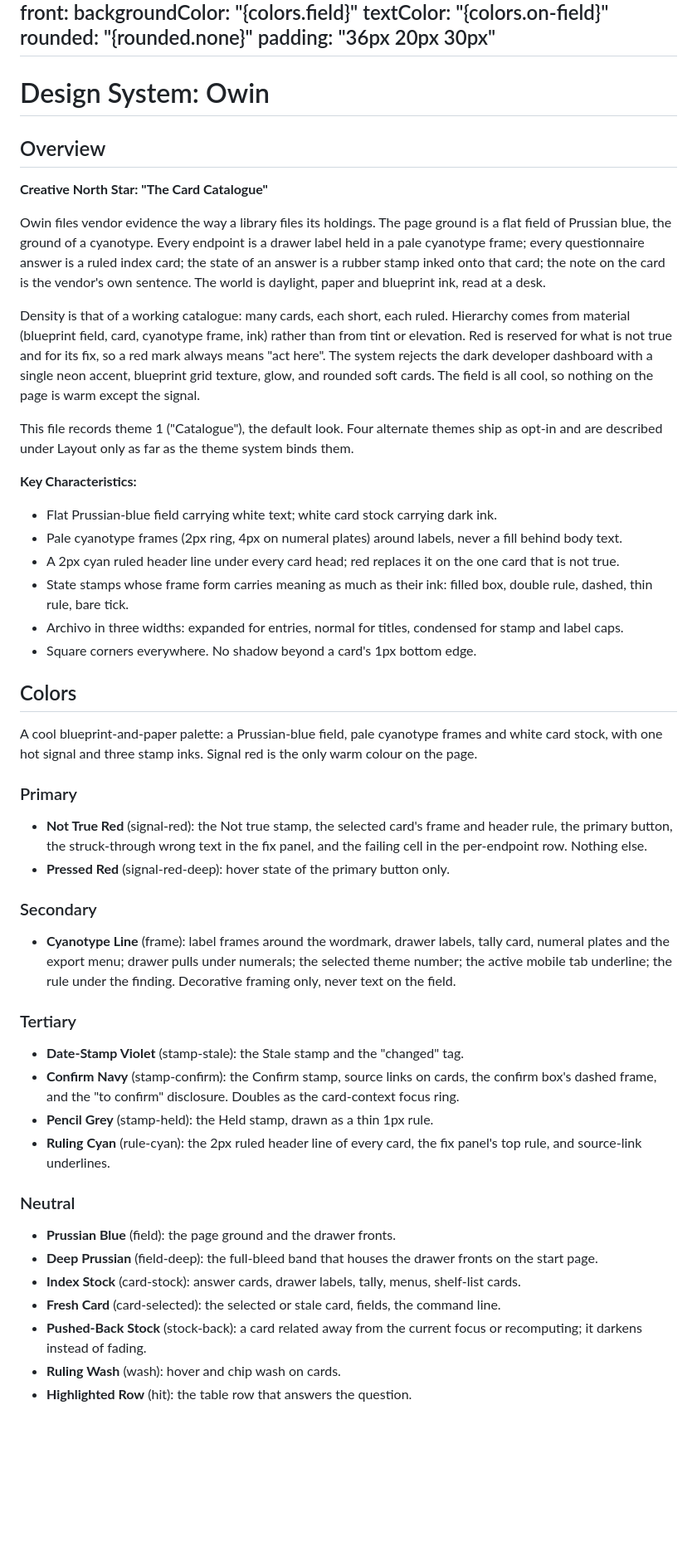
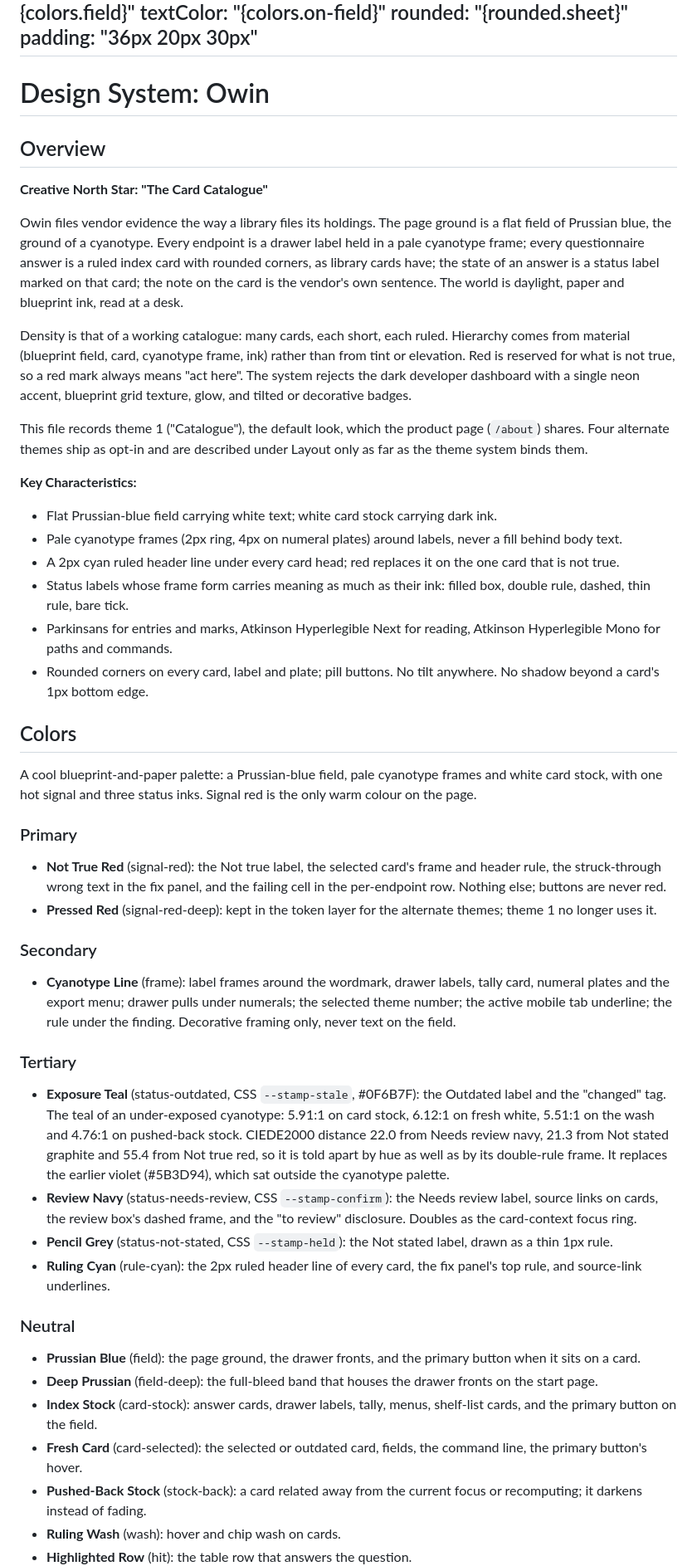
Before and after one commit to Zen-cronic/owin, a Markdown page: DESIGN.md, the part around one of its changes. Shown at 83% size. GitHub-like rendering; blank space fills up the shorter version.

```diff
--- a/DESIGN.md
+++ b/DESIGN.md
@@ -161,7 +169,7 @@ components:
   drawer-front:
     backgroundColor: "{colors.field}"
     textColor: "{colors.on-field}"
-    rounded: "{rounded.none}"
+    rounded: "{rounded.sheet}"
     padding: "36px 20px 30px"
 ---
 
@@ -171,42 +179,42 @@ components:
 
 **Creative North Star: "The Card Catalogue"**
 
-Owin files vendor evidence the way a library files its holdings. The page ground is a flat field of Prussian blue, the ground of a cyanotype. Every endpoint is a drawer label held in a pale cyanotype frame; every questionnaire answer is a ruled index card; the state of an answer is a rubber stamp inked onto that card; the note on the card is the vendor's own sentence. The world is daylight, paper and blueprint ink, read at a desk.
+Owin files vendor evidence the way a library files its holdings. The page ground is a flat field of Prussian blue, the ground of a cyanotype. Every endpoint is a drawer label held in a pale cyanotype frame; every questionnaire answer is a ruled index card with rounded corners, as library cards have; the state of an answer is a status label marked on that card; the note on the card is the vendor's own sentence. The world is daylight, paper and blueprint ink, read at a desk.
 
-Density is that of a working catalogue: many cards, each short, each ruled. Hierarchy comes from material (blueprint field, card, cyanotype frame, ink) rather than from tint or elevation. Red is reserved for what is not true and for its fix, so a red mark always means "act here". The system rejects the dark developer dashboard with a single neon accent, blueprint grid texture, glow, and rounded soft cards. The field is all cool, so nothing on the page is warm except the signal.
+Density is that of a working catalogue: many cards, each short, each ruled. Hierarchy comes from material (blueprint field, card, cyanotype frame, ink) rather than from tint or elevation. Red is reserved for what is not true, so a red mark always means "act here". The system rejects the dark developer dashboard with a single neon accent, blueprint grid texture, glow, and tilted or decorative badges.
 
-This file records theme 1 ("Catalogue"), the default look. Four alternate themes ship as opt-in and are described under Layout only as far as the theme system binds them.
+This file records theme 1 ("Catalogue"), the default look, which the product page (`/about`) shares. Four alternate themes ship as opt-in and are described under Layout only as far as the theme system binds them.
 
 **Key Characteristics:**
 - Flat Prussian-blue field carrying white text; white card stock carrying dark ink.
 - Pale cyanotype frames (2px ring, 4px on numeral plates) around labels, never a fill behind body text.
 - A 2px cyan ruled header line under every card head; red replaces it on the one card that is not true.
-- State stamps whose frame form carries meaning as much as their ink: filled box, double rule, dashed, thin rule, bare tick.
-- Archivo in three widths: expanded for entries, normal for titles, condensed for stamp and label caps.
-- Square corners everywhere. No shadow beyond a card's 1px bottom edge.
+- Status labels whose frame form carries meaning as much as their ink: filled box, double rule, dashed, thin rule, bare tick.
+- Parkinsans for entries and marks, Atkinson Hyperlegible Next for reading, Atkinson Hyperlegible Mono for paths and commands.
+- Rounded corners on every card, label and plate; pill buttons. No tilt anywhere. No shadow beyond a card's 1px bottom edge.
 
 ## Colors
 
-A cool blueprint-and-paper palette: a Prussian-blue field, pale cyanotype frames and white card stock, with one hot signal and three stamp inks. Signal red is the only warm colour on the page.
+A cool blueprint-and-paper palette: a Prussian-blue field, pale cyanotype frames and white card stock, with one hot signal and three status inks. Signal red is the only warm colour on the page.
 
 ### Primary
-- **Not True Red** (signal-red): the Not true stamp, the selected card's frame and header rule, the primary button, the struck-through wrong text in the fix panel, and the failing cell in the per-endpoint row. Nothing else.
-- **Pressed Red** (signal-red-deep): hover state of the primary button only.
+- **Not True Red** (signal-red): the Not true label, the selected card's frame and header rule, the struck-through wrong text in the fix panel, and the failing cell in the per-endpoint row. Nothing else; buttons are never red.
+- **Pressed Red** (signal-red-deep): kept in the token layer for the alternate themes; theme 1 no longer uses it.
 
 ### Secondary
 - **Cyanotype Line** (frame): label frames around the wordmark, drawer labels, tally card, numeral plates and the export menu; drawer pulls under numerals; the selected theme number; the active mobile tab underline; the rule under the finding. Decorative framing only, never text on the field.
 
 ### Tertiary
-- **Date-Stamp Violet** (stamp-stale): the Stale stamp and the "changed" tag.
-- **Confirm Navy** (stamp-confirm): the Confirm stamp, source links on cards, the confirm box's dashed frame, and the "to confirm" disclosure. Doubles as the card-context focus ring.
-- **Pencil Grey** (stamp-held): the Held stamp, drawn as a thin 1px rule.
+- **Exposure Teal** (status-outdated, CSS `--stamp-stale`, #0F6B7F): the Outdated label and the "changed" tag. The teal of an under-exposed cyanotype: 5.91:1 on card stock, 6.12:1 on fresh white, 5.51:1 on the wash and 4.76:1 on pushed-back stock. CIEDE2000 distance 22.0 from Needs review navy, 21.3 from Not stated graphite and 55.4 from Not true red, so it is told apart by hue as well as by its double-rule frame. It replaces the earlier violet (#5B3D94), which sat outside the cyanotype palette.
+- **Review Navy** (status-needs-review, CSS `--stamp-confirm`): the Needs review label, source links on cards, the review box's dashed frame, and the "to review" disclosure. Doubles as the card-context focus ring.
+- **Pencil Grey** (status-not-stated, CSS `--stamp-held`): the Not stated label, drawn as a thin 1px rule.
 - **Ruling Cyan** (rule-cyan): the 2px ruled header line of every card, the fix panel's top rule, and source-link underlines.
 
 ### Neutral
-- **Prussian Blue** (field): the page ground and the drawer fronts.
+- **Prussian Blue** (field): the page ground, the drawer fronts, and the primary button when it sits on a card.
 - **Deep Prussian** (field-deep): the full-bleed band that houses the drawer fronts on the start page.
-- **Index Stock** (card-stock): answer cards, drawer labels, tally, menus, shelf-list cards.
-- **Fresh Card** (card-selected): the selected or stale card, fields, the command line.
+- **Index Stock** (card-stock): answer cards, drawer labels, tally, menus, shelf-list cards, and the primary button on the field.
+- **Fresh Card** (card-selected): the selected or outdated card, fields, the command line, the primary button's hover.
 - **Pushed-Back Stock** (stock-back): a card related away from the current focus or recomputing; it darkens instead of fading.
 - **Ruling Wash** (wash): hover and chip wash on cards.
 - **Highlighted Row** (hit): the table row that answers the question.
```
Also changed, not shown: other parts of DESIGN.md (+102 -91 lines).
